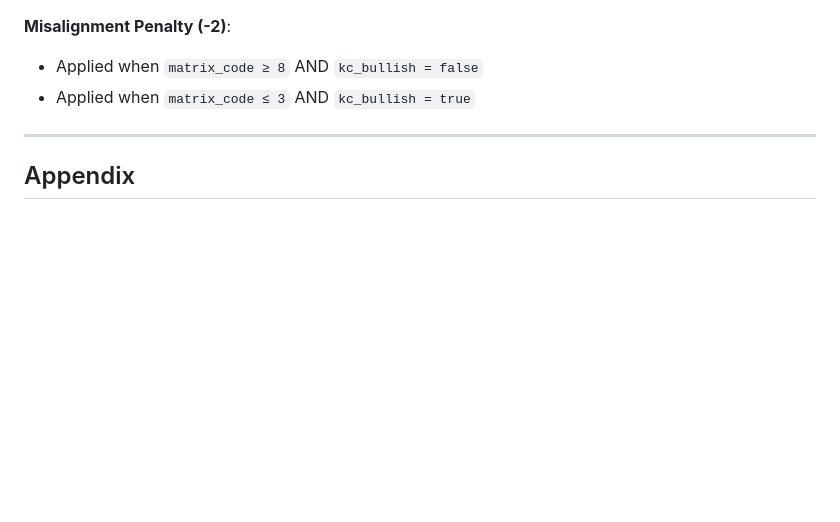
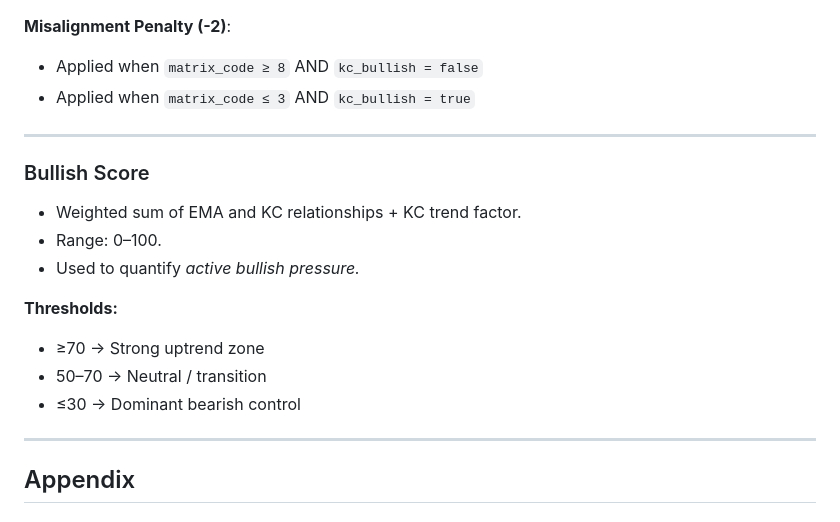
Before and after one commit to KisaanLtd/KisaanInfoTechLtd, a Markdown page: ecs_v2.1.md, the part around the change printed below. Drawn GitHub-style; blank space fills up the shorter version.

```diff
--- a/ecs_v2.1.md
+++ b/ecs_v2.1.md
@@ -195,6 +193,19 @@
 - Applied when `matrix_code ≤ 3` AND `kc_bullish = true`
 
 ---
+### Bullish Score
+
+* Weighted sum of EMA and KC relationships + KC trend factor.
+* Range: 0–100.
+* Used to quantify *active bullish pressure.*
+
+**Thresholds:**
+
+* ≥70 → Strong uptrend zone
+* 50–70 → Neutral / transition
+* ≤30 → Dominant bearish control
+
+---
 
 ## Appendix
 
```
Also changed, not shown: other parts of ecs_v2.1.md (+0 -2 lines).
